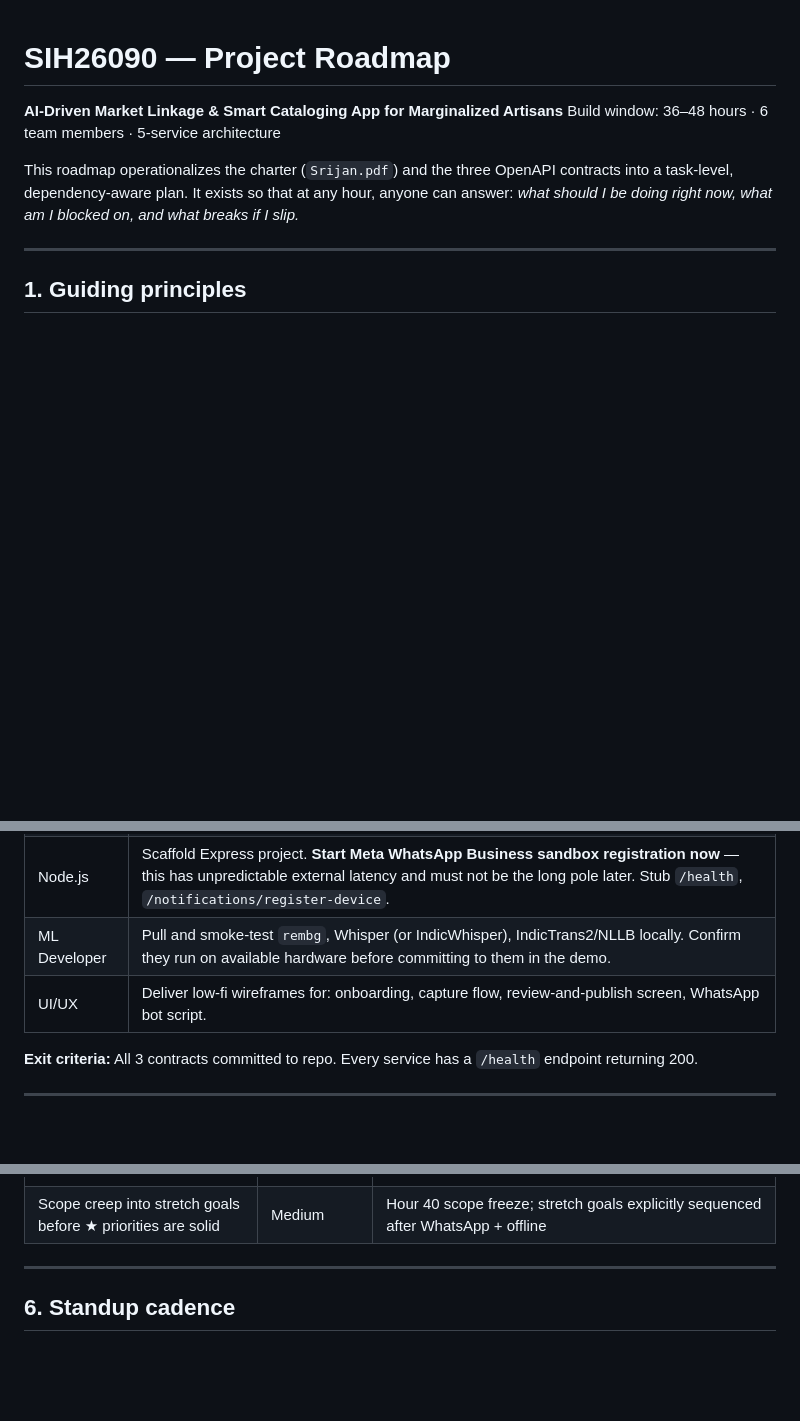
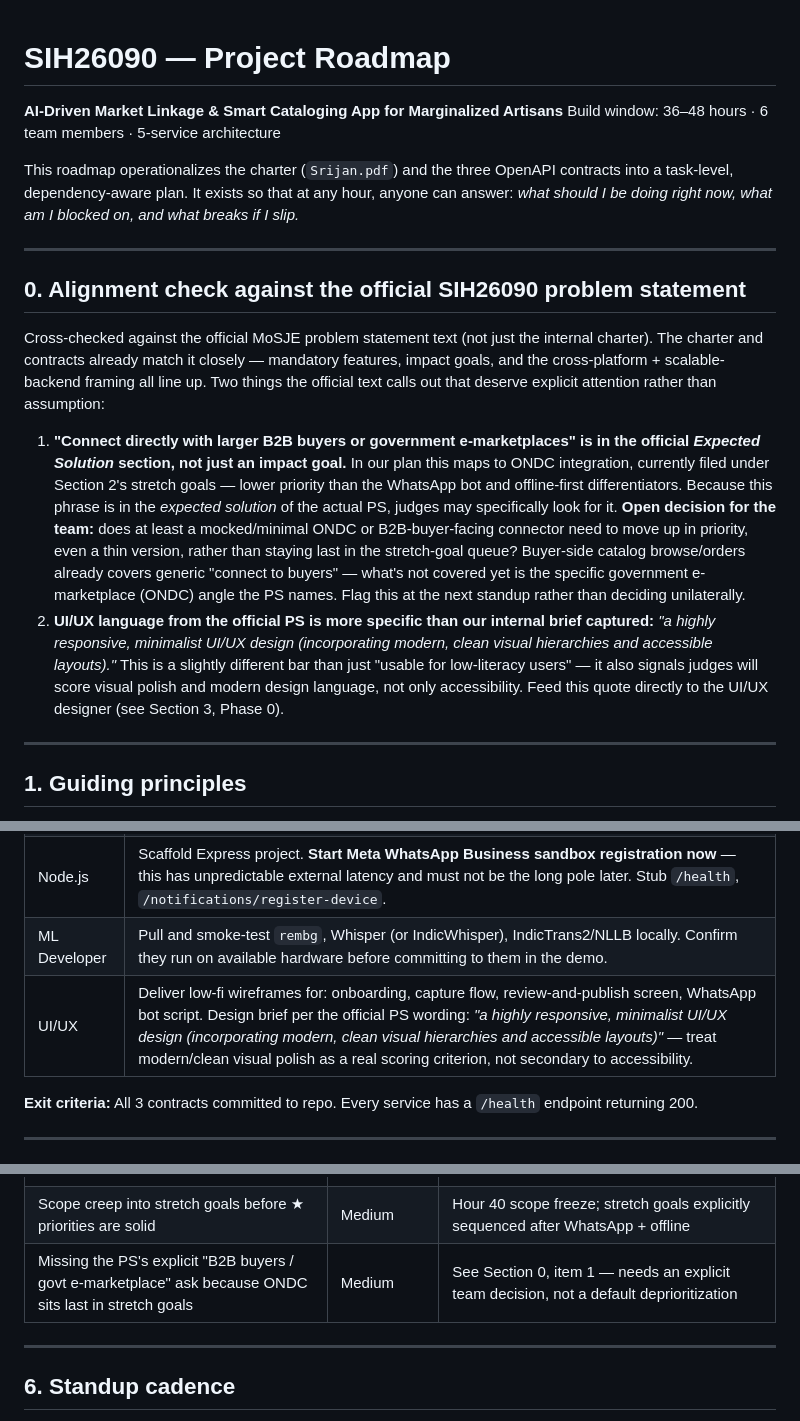
Before and after one commit to satyasahu8317/sih26090-artisan-platform, a Markdown page: ROADMAP.md, 3 parts joined by grey strips. Drawn GitHub-style; blank space fills up the shorter version.

Commit message:
Cross-check roadmap against official SIH26090 problem statement text
Adds an explicit alignment section flagging two gaps between the internal
charter's framing and the official PS wording: (1) ONDC/B2B connector is
named directly in the PS's Expected Solution, not just impact goals, but
currently sits last in stretch-goal priority; (2) UI/UX brief should quote
the PS's "modern, clean, minimalist, accessible" language directly rather
than paraphrasing it as accessibility-only.

```diff
--- a/ROADMAP.md
+++ b/ROADMAP.md
@@ -3,6 +3,15 @@
 Build window: 36–48 hours · 6 team members · 5-service architecture
 
 This roadmap operationalizes the charter (`Srijan.pdf`) and the three OpenAPI contracts into a task-level, dependency-aware plan. It exists so that at any hour, anyone can answer: *what should I be doing right now, what am I blocked on, and what breaks if I slip.*
+
+---
+
+## 0. Alignment check against the official SIH26090 problem statement
+
+Cross-checked against the official MoSJE problem statement text (not just the internal charter). The charter and contracts already match it closely — mandatory features, impact goals, and the cross-platform + scalable-backend framing all line up. Two things the official text calls out that deserve explicit attention rather than assumption:
+
+1. **"Connect directly with larger B2B buyers or government e-marketplaces" is in the official *Expected Solution* section, not just an impact goal.** In our plan this maps to ONDC integration, currently filed under Section 2's stretch goals — lower priority than the WhatsApp bot and offline-first differentiators. Because this phrase is in the *expected solution* of the actual PS, judges may specifically look for it. **Open decision for the team:** does at least a mocked/minimal ONDC or B2B-buyer-facing connector need to move up in priority, even a thin version, rather than staying last in the stretch-goal queue? Buyer-side catalog browse/orders already covers generic "connect to buyers" — what's not covered yet is the specific government e-marketplace (ONDC) angle the PS names. Flag this at the next standup rather than deciding unilaterally.
+2. **UI/UX language from the official PS is more specific than our internal brief captured:** *"a highly responsive, minimalist UI/UX design (incorporating modern, clean visual hierarchies and accessible layouts)."* This is a slightly different bar than just "usable for low-literacy users" — it also signals judges will score visual polish and modern design language, not only accessibility. Feed this quote directly to the UI/UX designer (see Section 3, Phase 0).
 
 ---
 
@@ -50,7 +59,7 @@ Every link in that chain is owned by a different person. This is why WhatsApp sa
 | Python | Scaffold FastAPI project. Stub all 5 endpoints (`/image/enhance`, `/audio/transcribe`, `/text/translate`, `/text/generate-description`, `/price/suggest`) returning hardcoded-but-schema-correct responses. |
 | Node.js | Scaffold Express project. **Start Meta WhatsApp Business sandbox registration now** — this has unpredictable external latency and must not be the long pole later. Stub `/health`, `/notifications/register-device`. |
 | ML Developer | Pull and smoke-test `rembg`, Whisper (or IndicWhisper), IndicTrans2/NLLB locally. Confirm they run on available hardware before committing to them in the demo. |
-| UI/UX | Deliver low-fi wireframes for: onboarding, capture flow, review-and-publish screen, WhatsApp bot script. |
+| UI/UX | Deliver low-fi wireframes for: onboarding, capture flow, review-and-publish screen, WhatsApp bot script. Design brief per the official PS wording: *"a highly responsive, minimalist UI/UX design (incorporating modern, clean visual hierarchies and accessible layouts)"* — treat modern/clean visual polish as a real scoring criterion, not secondary to accessibility. |
 
 **Exit criteria:** All 3 contracts committed to repo. Every service has a `/health` endpoint returning 200.
 
@@ -163,6 +172,7 @@ This is where mocks get torn out. Sequence matters — build the chain in this o
 | Offline sync edge cases (dup submits, partial uploads) | Medium | Explicit airplane-mode test pass in Phase 2, not deferred to Phase 4 |
 | Pricing model has no real market data | High (expected) | Ship explainable baseline early per charter guidance; refine only if time allows, never block on it |
 | Scope creep into stretch goals before ★ priorities are solid | Medium | Hour 40 scope freeze; stretch goals explicitly sequenced after WhatsApp + offline |
+| Missing the PS's explicit "B2B buyers / govt e-marketplace" ask because ONDC sits last in stretch goals | Medium | See Section 0, item 1 — needs an explicit team decision, not a default deprioritization |
 
 ---
 
```
